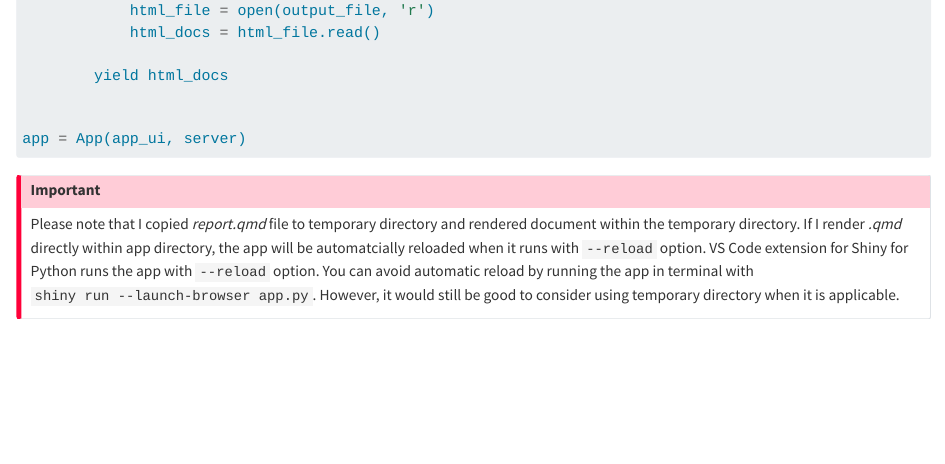
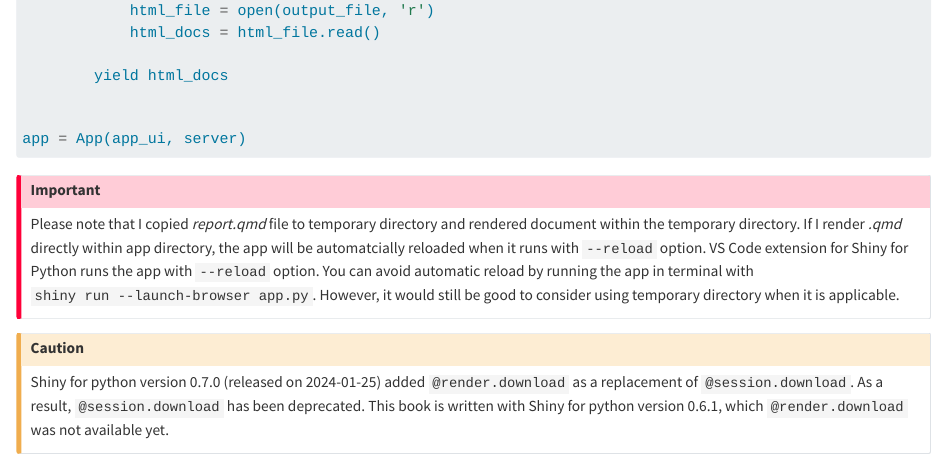
Before and after one commit to youngroklee-ml/mastering-shiny-for-python, a Quarto document (action-transfer.qmd): the page in a window 1100 px wide, from 3370 px down. Rendered offline with R 4.5, knitr and Pandoc in place of Quarto, with nearby package versions.

Commit message:
add comment regarding

```diff
--- a/action-transfer.qmd
+++ b/action-transfer.qmd
@@ -175,3 +175,8 @@ app = App(app_ui, server)
 ::: {.callout-important}
 Please note that I copied *report.qmd* file to temporary directory and rendered document within the temporary directory. If I render *.qmd* directly within app directory, the app will be automatcially reloaded when it runs with `--reload` option. VS Code extension for Shiny for Python runs the app with `--reload` option. You can avoid automatic reload by running the app in terminal with `shiny run --launch-browser app.py`. However, it would still be good to consider using temporary directory when it is applicable.
 :::
+
+
+::: {.callout-caution}
+Shiny for python version 0.7.0 (released on 2024-01-25) added `@render.download` as a replacement of `@session.download`. As a result, `@session.download` has been deprecated. This book is written with Shiny for python version 0.6.1, which `@render.download` was not available yet.
+:::
```
